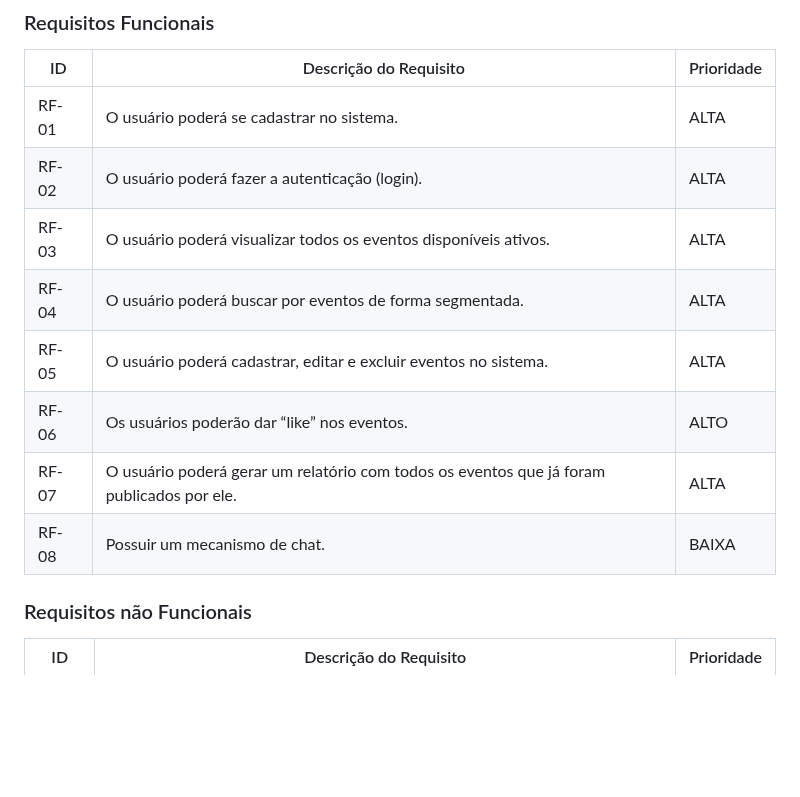
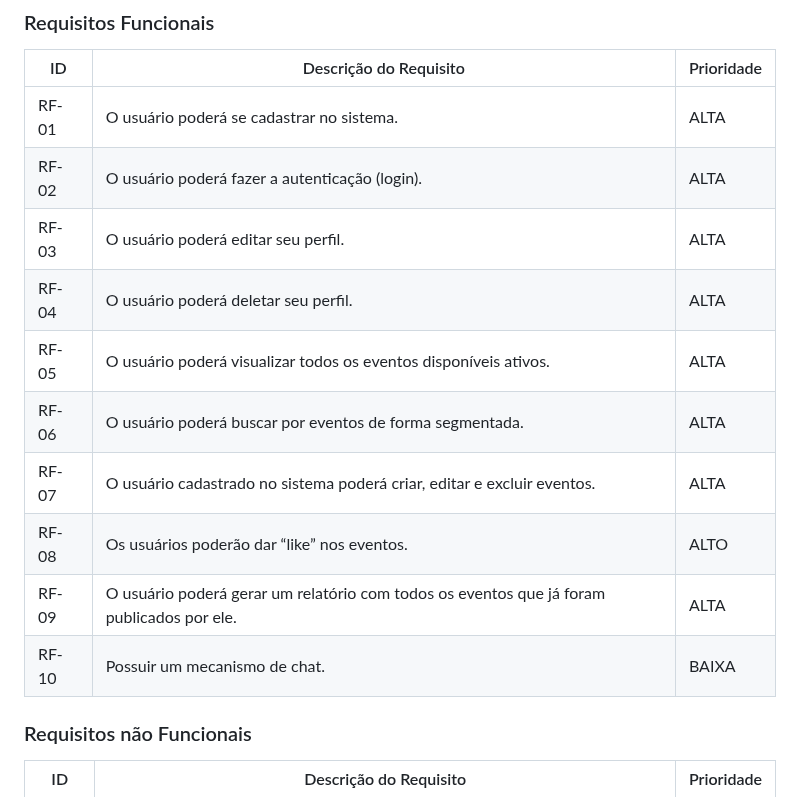
Before and after one commit to ICEI-PUC-Minas-PMV-ADS/pmv-ads-2024-1-e2-proj-int-t8-pmv-ads-2024-1-e2-roda-velha, a Markdown page: docs/02-Especificação do Projeto.md, the part around the change. Drawn GitHub-style; blank space fills up the shorter version.

```diff
--- a/docs/02-Especificação do Projeto.md
+++ b/docs/02-Especificação do Projeto.md
@@ -79,12 +79,14 @@ As tabelas que se seguem apresentam os requisitos funcionais e não funcionais q
 |------|-----------------------------------------|----|
 |RF-01| O usuário poderá se cadastrar no sistema.  | ALTA |
 |RF-02| O usuário poderá fazer a autenticação (login).    | ALTA |
-|RF-03| O usuário poderá visualizar todos os eventos disponíveis ativos.    | ALTA |
-|RF-04| O usuário poderá buscar por eventos de forma segmentada.    | ALTA |
-|RF-05| O usuário poderá cadastrar, editar e excluir eventos no sistema.    | ALTA |
-|RF-06| Os usuários poderão dar “like” nos eventos.    | ALTO |
-|RF-07| O usuário poderá gerar um relatório com todos os eventos que já foram publicados por ele.   | ALTA |
-|RF-08| Possuir um mecanismo de chat.  | BAIXA |
+|RF-03| O usuário poderá editar seu perfil.    | ALTA |
+|RF-04| O usuário poderá deletar seu perfil.    | ALTA |
+|RF-05| O usuário poderá visualizar todos os eventos disponíveis ativos.    | ALTA |
+|RF-06| O usuário poderá buscar por eventos de forma segmentada.    | ALTA |
+|RF-07| O usuário cadastrado no sistema poderá criar, editar e excluir eventos.    | ALTA |
+|RF-08| Os usuários poderão dar “like” nos eventos.    | ALTO |
+|RF-09| O usuário poderá gerar um relatório com todos os eventos que já foram publicados por ele.   | ALTA |
+|RF-10| Possuir um mecanismo de chat.  | BAIXA |
 
 ### Requisitos não Funcionais
 
```
